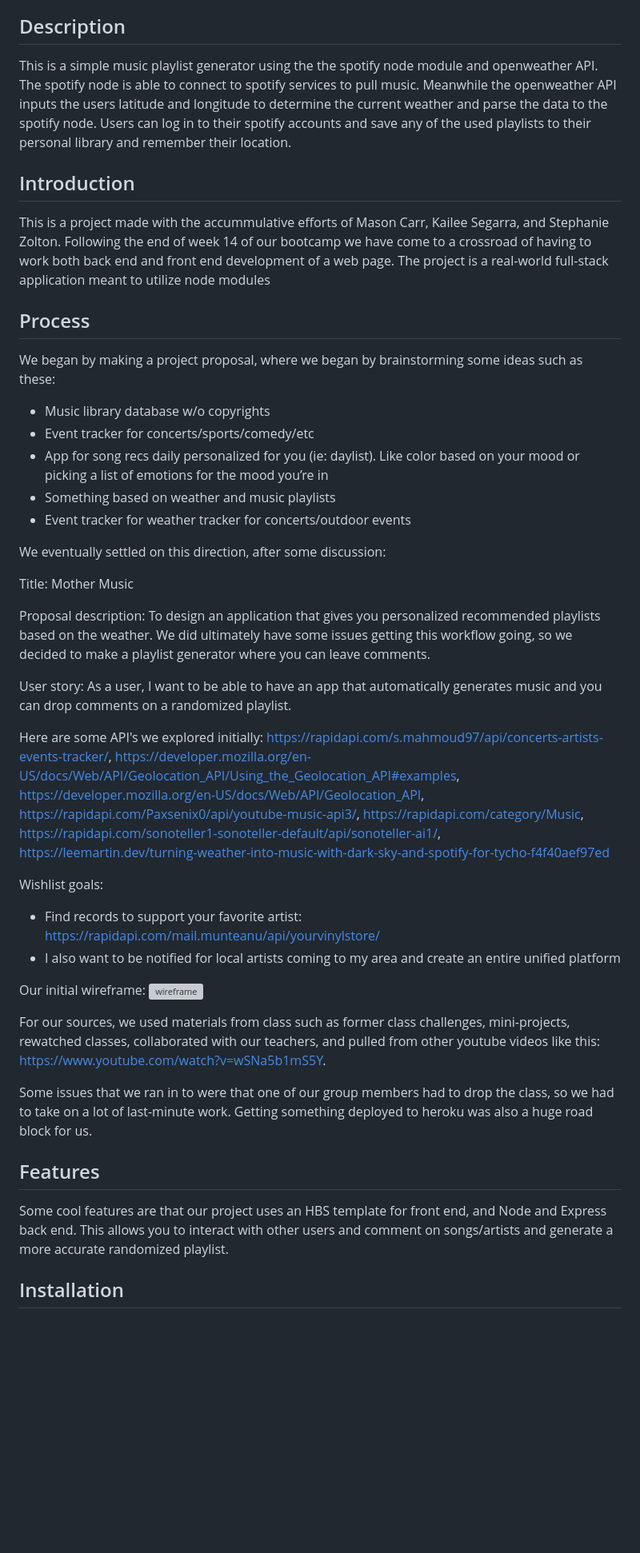
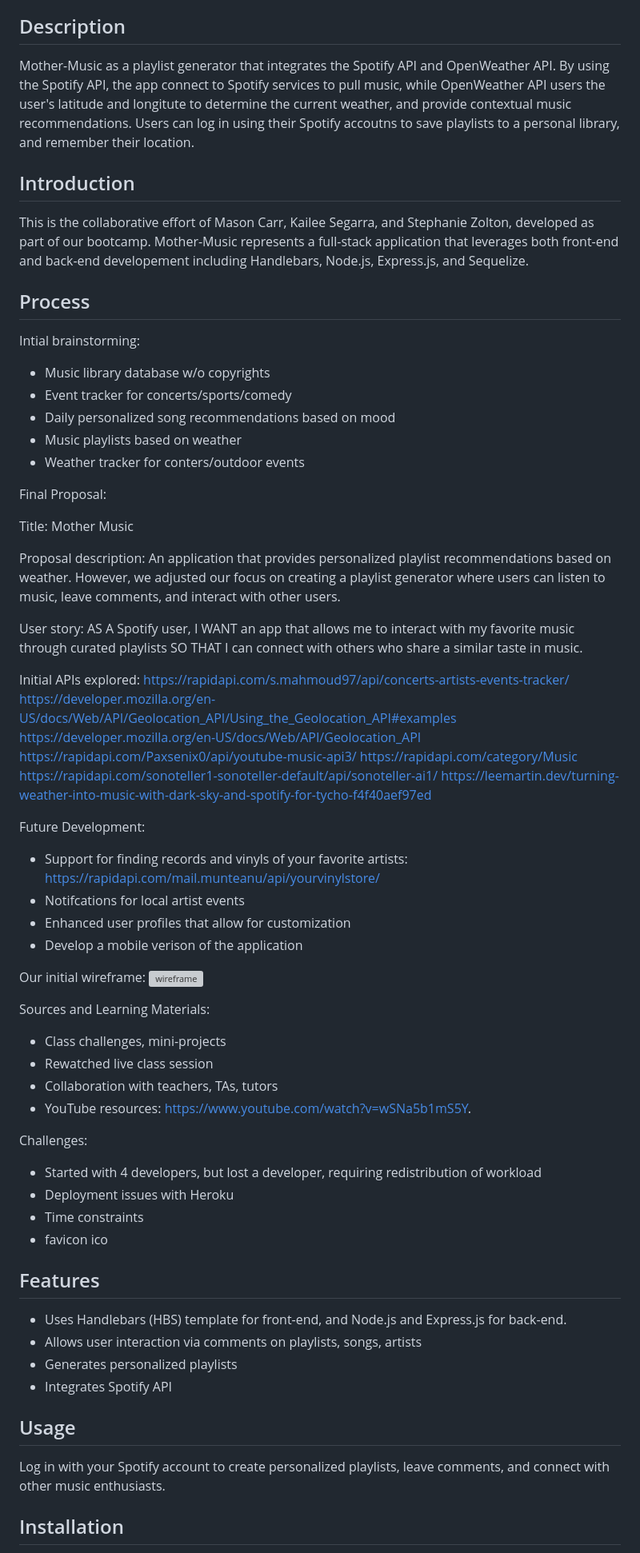
Before and after one commit to Masonmanshark4/Mother-Music, a Markdown page: README.md, the part around the change printed below. Shown: that part at 80% size. Drawn GitHub-style; blank space fills up the shorter version; grey boxes are pictures that could not be loaded.

```diff
--- a/README.md
+++ b/README.md
@@ -18,33 +18,46 @@ You feeling some kind of way? Happy, sad, bored, zoomies well Mother has got the
 
 ## Description
 
-This is a simple music playlist generator using the the spotify node module and openweather API. The spotify node is able to connect to spotify services to pull music. Meanwhile the openweather API inputs the users latitude and longitude to determine the current weather and parse the data to the spotify node. Users can log in to their spotify accounts and save any of the used playlists to their personal library and remember their location.
+Mother-Music as a playlist generator that integrates the Spotify API and OpenWeather API. By using the Spotify API, the app connect to Spotify services to pull music, while OpenWeather API users the user's latitude and longitute to determine the current weather, and provide contextual music recommendations. Users can log in using their Spotify accoutns to save playlists to a personal library, and remember their location.
 
 ## Introduction
 
-This is a project made with the accummulative efforts of Mason Carr, Kailee Segarra, and Stephanie Zolton. Following the end of week 14 of our bootcamp we have come to a crossroad of having to work both back end and front end development of a web page. The project is a real-world full-stack application meant to utilize node modules
+This is the collaborative effort of Mason Carr, Kailee Segarra, and Stephanie Zolton, developed as part of our bootcamp. Mother-Music represents a full-stack application that leverages both front-end and back-end developement including Handlebars, Node.js, Express.js, and Sequelize.
 
 ## Process
 
-We began by making a project proposal, where we began by brainstorming some ideas such as these:
+Intial brainstorming:
 - Music library database w/o copyrights
-- Event tracker for concerts/sports/comedy/etc
-- App for song recs daily personalized for you (ie: daylist). Like color based on your mood or picking a list of emotions for the mood you’re in
-- Something based on weather and music playlists
-- Event tracker for weather tracker for concerts/outdoor events
+- Event tracker for concerts/sports/comedy
+- Daily personalized song recommendations based on mood
+- Music playlists based on weather
+- Weather tracker for conters/outdoor events
 
-We eventually settled on this direction, after some discussion:
+Final Proposal:
 
 Title: Mother Music
 
-Proposal description: To design an application that gives you personalized recommended playlists based on the weather. We did ultimately have some issues getting this workflow going, so we decided to make a playlist generator where you can leave comments.
+Proposal description: An application that provides personalized playlist recommendations based on weather. However, we adjusted our focus on creating a playlist generator where users can listen to music, leave comments, and interact with other users.
 
-User story: As a user, I want to be able to have an app that automatically generates music and you can drop comments on a randomized playlist.
+User story:
+AS A Spotify user,
+I WANT an app that allows me to interact with my favorite music through curated playlists
+SO THAT I can connect with others who share  a similar taste in music.
 
-Here are some API's we explored initially: https://rapidapi.com/s.mahmoud97/api/concerts-artists-events-tracker/, https://developer.mozilla.org/en-US/docs/Web/API/Geolocation_API/Using_the_Geolocation_API#examples, https://developer.mozilla.org/en-US/docs/Web/API/Geolocation_API, https://rapidapi.com/Paxsenix0/api/youtube-music-api3/, https://rapidapi.com/category/Music, https://rapidapi.com/sonoteller1-sonoteller-default/api/sonoteller-ai1/, https://leemartin.dev/turning-weather-into-music-with-dark-sky-and-spotify-for-tycho-f4f40aef97ed
+Initial APIs explored:
+https://rapidapi.com/s.mahmoud97/api/concerts-artists-events-tracker/
+https://developer.mozilla.org/en-US/docs/Web/API/Geolocation_API/Using_the_Geolocation_API#examples
+https://developer.mozilla.org/en-US/docs/Web/API/Geolocation_API
+https://rapidapi.com/Paxsenix0/api/youtube-music-api3/
+https://rapidapi.com/category/Music
+https://rapidapi.com/sonoteller1-sonoteller-default/api/sonoteller-ai1/
+https://leemartin.dev/turning-weather-into-music-with-dark-sky-and-spotify-for-tycho-f4f40aef97ed
 
-Wishlist goals:
-- Find records to support your favorite artist: https://rapidapi.com/mail.munteanu/api/yourvinylstore/
-- I also want to be notified for local artists coming to my area and create an entire unified platform
+Future Development:
+- Support for finding records and vinyls of your favorite artists: https://rapidapi.com/mail.munteanu/api/yourvinylstore/
+- Notifcations for local artist events
+- Enhanced user profiles that allow for customization
+- Develop a mobile verison of the application
+
 
 Our initial wireframe:
@@ -52,11 +65,26 @@ Our initial wireframe:
 
-For our sources, we used materials from class such as former class challenges, mini-projects, rewatched classes, collaborated with our teachers, and pulled from other youtube videos like this: https://www.youtube.com/watch?v=wSNa5b1mS5Y.
+Sources and Learning Materials:
+- Class challenges, mini-projects
+- Rewatched live class session
+- Collaboration with teachers, TAs, tutors
+- YouTube resources: https://www.youtube.com/watch?v=wSNa5b1mS5Y.
 
-Some issues that we ran in to were that one of our group members had to drop the class, so we had to take on a lot of last-minute work. Getting something deployed to heroku was also a huge road block for us.
+Challenges:
+- Started with 4 developers, but lost a developer, requiring redistribution of workload
+- Deployment issues with Heroku
+- Time constraints
+- favicon ico
 
 ## Features
 
-Some cool features are that our project uses an HBS template for front end, and Node and Express back end. This allows you to interact with other users and comment on songs/artists and generate a more accurate randomized playlist.
+- Uses Handlebars (HBS) template for front-end, and Node.js and Express.js for back-end.
+- Allows user interaction via comments on playlists, songs, artists
+- Generates personalized playlists
+- Integrates Spotify API
+
+## Usage
+
+Log in with your Spotify account to create personalized playlists, leave comments, and connect with other music enthusiasts.
 
 ## Installation
 
```
Also changed, not shown: other parts of README.md (+8 -4 lines).
